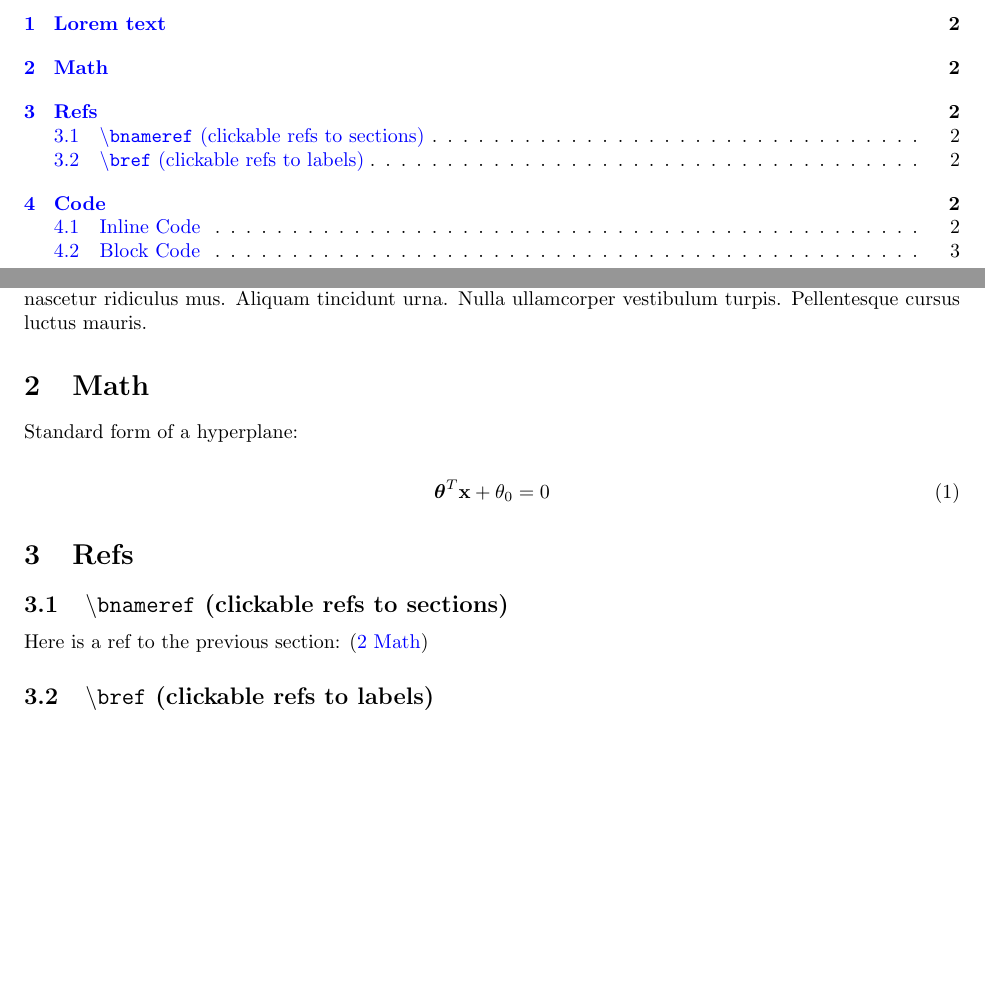
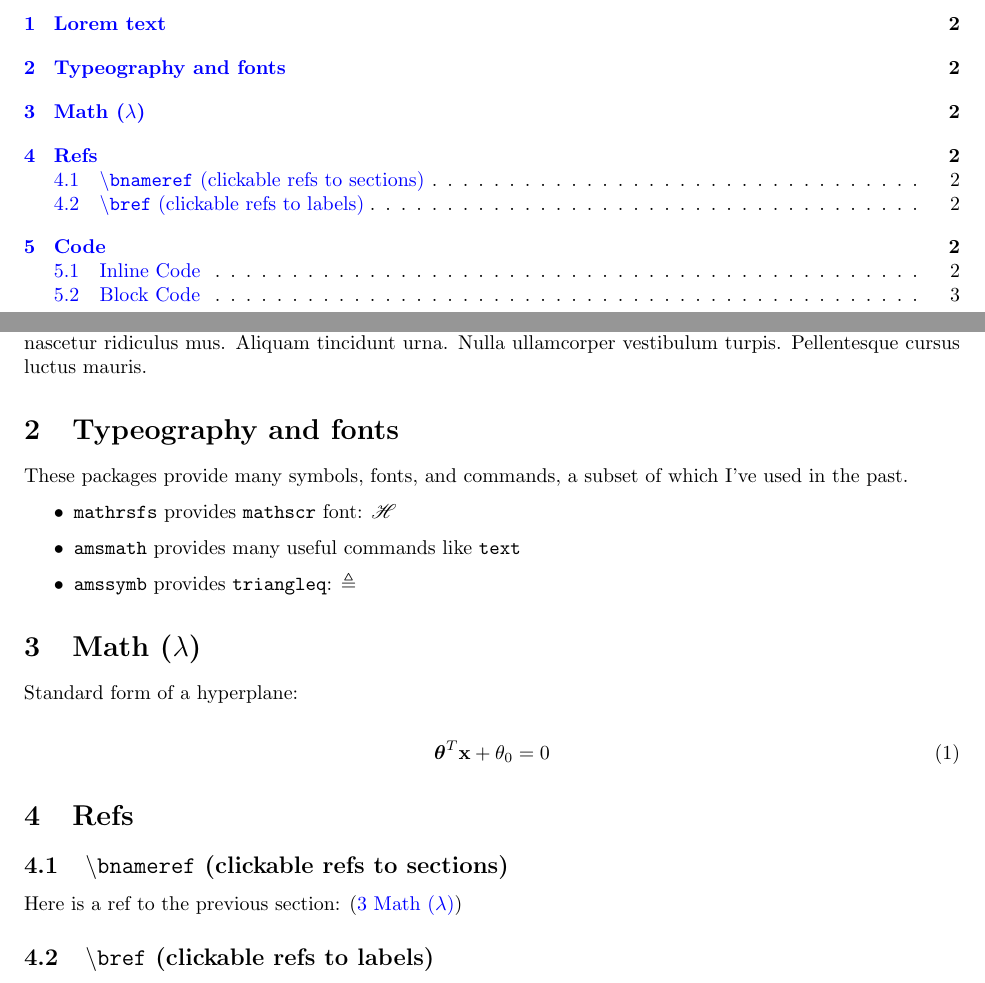
Before and after one commit to bschlaman/linuxfiles, a LaTeX document (templates/tex_template.tex): two parts of pages 2 and 3 of 4, joined at a grey line, cut so that both start at the same text, the shorter picture padded with empty space. Compiled offline with pdfLaTeX.

```diff
--- a/templates/tex_template.tex
+++ b/templates/tex_template.tex
@@ -25,9 +25,9 @@
 % ============================================
 % SECTION 1.2) PACKAGES: fonts and typeography
 % ============================================
-\usepackage{amsmath}
-\usepackage{amsfonts}
-\usepackage{amssymb}
+\usepackage{amsmath} % provides many commands like \text
+\usepackage{amssymb} % provides \triangleq
+\usepackage{mathrsfs} % provides \mathscr
 
 % =============================
 % SECTION 1.3) PACKAGES: tables
@@ -52,7 +52,20 @@
 % ===========================================
 % SECTION 1.5) PACKAGES: color and highlights
 % ===========================================
-\usepackage[colorlinks=true, allcolors=blue]{hyperref} % clickable links in doc
+% provides \hyperref and \href; clickable links within doc and externally
+\usepackage[
+    colorlinks=true, % color links instead of boxes
+    allcolors=blue, % color of link
+    psdextra, % render some unicode characters in pdf bookmarks
+]{hyperref}
+% Use `\( \)` in section headers (instead of `$`) along with option `psdextra`
+% to avoid hyperref complaints about "math shift" being removed from pdf bookmakrs.
+% While hacky, this does preserve syntax highlighting unlike something like
+% \newcommand\pdfmath[1]{\texorpdfstring{$#1$}{#1}}
+\pdfstringdefDisableCommands{
+    \def\({}
+    \def\){}
+}
 \usepackage[table,dvipsnames]{xcolor} % dvipsnames for extra colors like RedViolet
 \usepackage{soul} % for \hl
 \usepackage{listings} % code highlights
@@ -119,11 +132,12 @@
     topline=false,
     bottomline=false,
     rightline=false,
+    backgroundcolor=gray!20,
     leftmargin=1em,
     rightmargin=1em,
-    skipabove=2em,
-    skipbelow=2em,
-    backgroundcolor=gray!20,
+    skipabove=2ex,
+    skipbelow=2ex,
+    nobreak=true
 ]{faside}
 
 % `termdef` (term-definition) is a convenience env
@@ -214,7 +228,7 @@
 \newcommand{\subtitle}[1]{\def\thesubtitle{#1}}
 % surrounding functions with no args (like \LaTeX below)
 % in brackets improves spacing around them
-\title{\bfseries Brendan's {\LaTeX} Template}
+\title{Brendan's {\LaTeX} Template}
 \subtitle{
     Preamble, titlepage, and examples for use in my math-focused {\LaTeX} documents.
 }
@@ -259,7 +273,18 @@
 
 \lipsum[1-2]
 
-\section{Math}
+\section{Typeography and fonts}
+
+These packages provide many symbols, fonts, and commands,
+a subset of which I've used in the past.
+% TODO (2024.01.06): Make this a nice table
+\begin{itemize}
+    \item \texttt{mathrsfs} provides \texttt{mathscr} font: $\mathscr{H}$
+    \item \texttt{amsmath} provides many useful commands like \texttt{text}
+    \item \texttt{amssymb} provides \texttt{triangleq}: $\triangleq$
+\end{itemize}
+
+\section{Math (\(\lambda\))}
 \label{sec:SectionToReference}
 
 Standard form of a hyperplane:
```
Also changed, not shown: templates/tex_template.tex (2 more changed lines).
